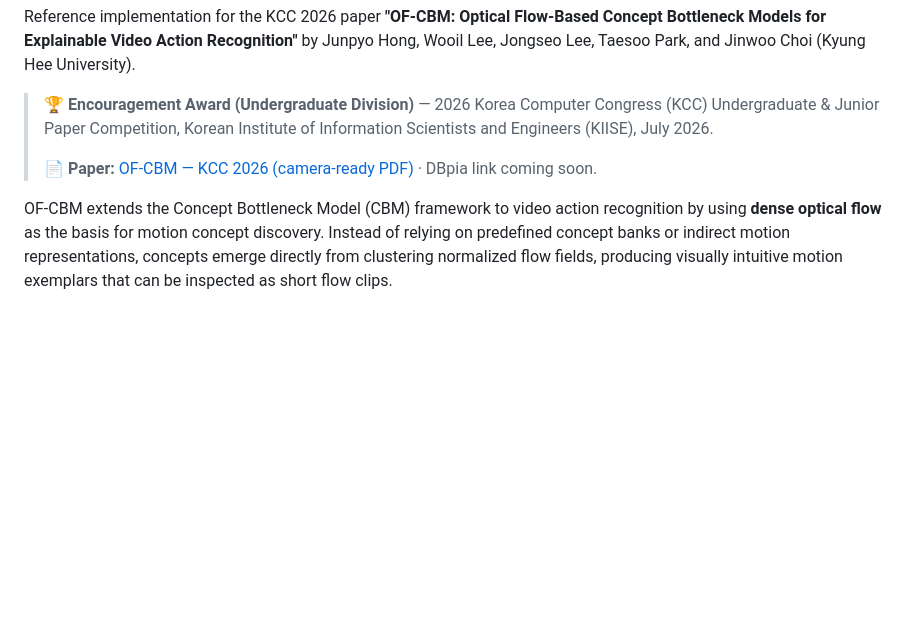
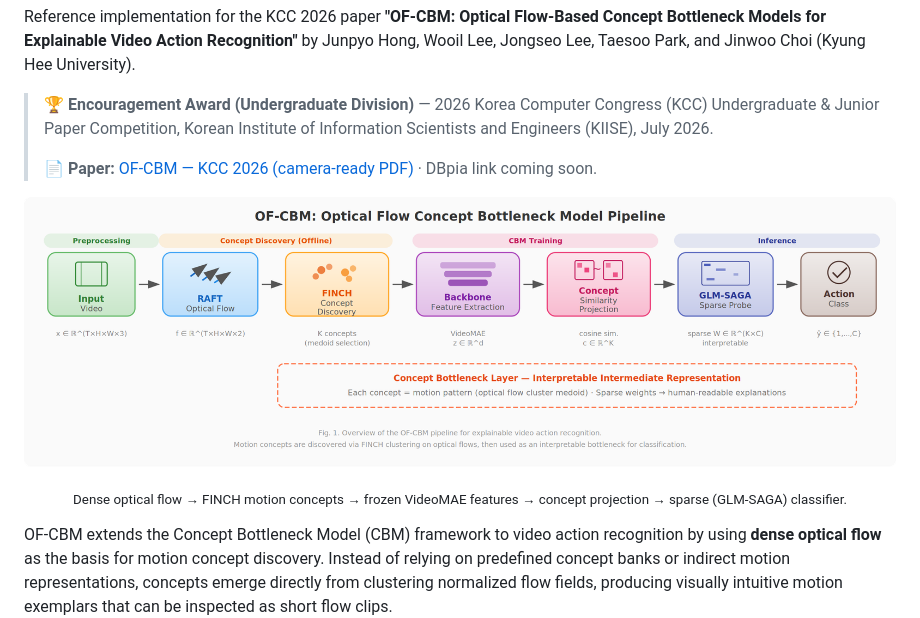
Before and after one commit to intpboy/OF-CBM, a Markdown page: README.md, the part around the change. GitHub-like rendering; pictures changed too: assets/pipeline_overview.png (added); blank space fills up the shorter version.

Commit message:
docs: add OF-CBM pipeline overview figure to README

```diff
--- a/README.md
+++ b/README.md
@@ -9,6 +9,11 @@ by Junpyo Hong, Wooil Lee, Jongseo Lee, Taesoo Park, and Jinwoo Choi (Kyung Hee
 > Engineers (KIISE), July 2026.
 >
 > 📄 **Paper:** [OF-CBM — KCC 2026 (camera-ready PDF)](docs/OF-CBM_KCC2026.pdf) · DBpia link coming soon.
+
+<p align="center">
+  <img src="assets/pipeline_overview.png" alt="OF-CBM pipeline overview" width="100%">
+</p>
+<p align="center"><sub>Dense optical flow → FINCH motion concepts → frozen VideoMAE features → concept projection → sparse (GLM-SAGA) classifier.</sub></p>
 
 OF-CBM extends the Concept Bottleneck Model (CBM) framework to video action
 recognition by using **dense optical flow** as the basis for motion concept
```
Also changed, not shown: 1 other file.
